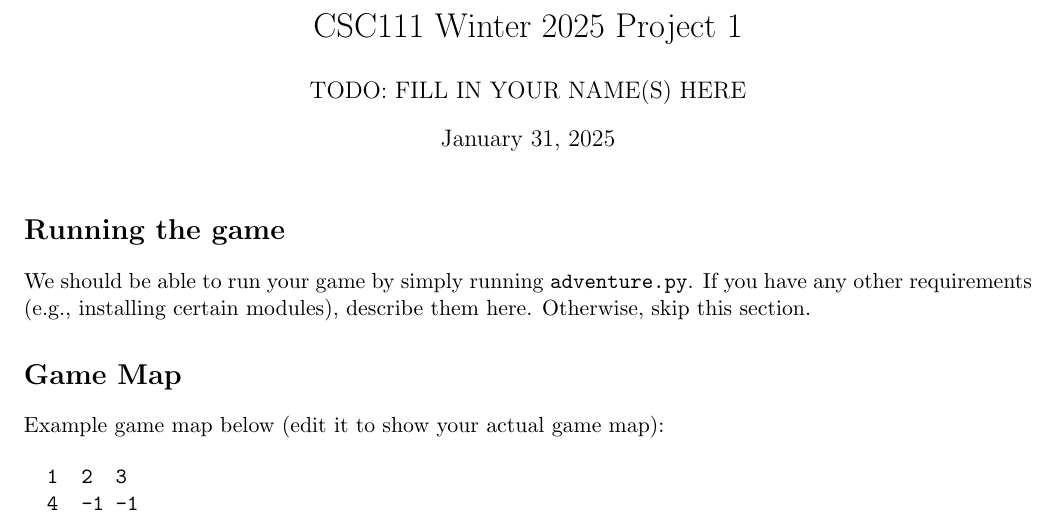
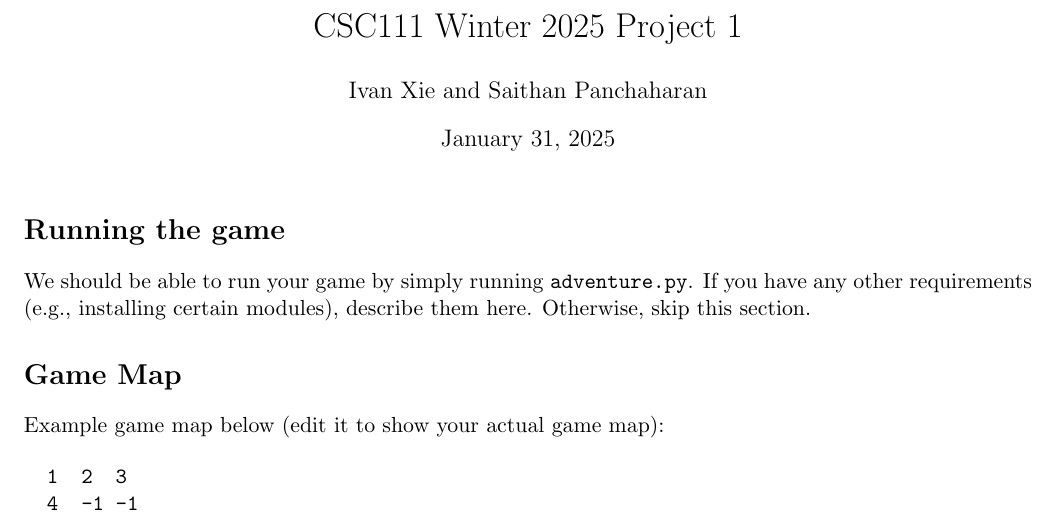
Before and after one commit to ivanx000/CSC111-Project1, a LaTeX document (project1/report.tex): part of page 1 of 2, cut so that both start at the same text. Compiled offline with pdfLaTeX.

Commit message:
Update report.tex

```diff
--- a/project1/report.tex
+++ b/project1/report.tex
@@ -6,7 +6,7 @@
 \usepackage[margin=0.75in]{geometry}
 
 \title{CSC111 Winter 2025 Project 1}
-\author{TODO: FILL IN YOUR NAME(S) HERE}
+\author{Ivan Xie and Saithan Panchaharan}
 \date{\today}
 
 \begin{document}
```
